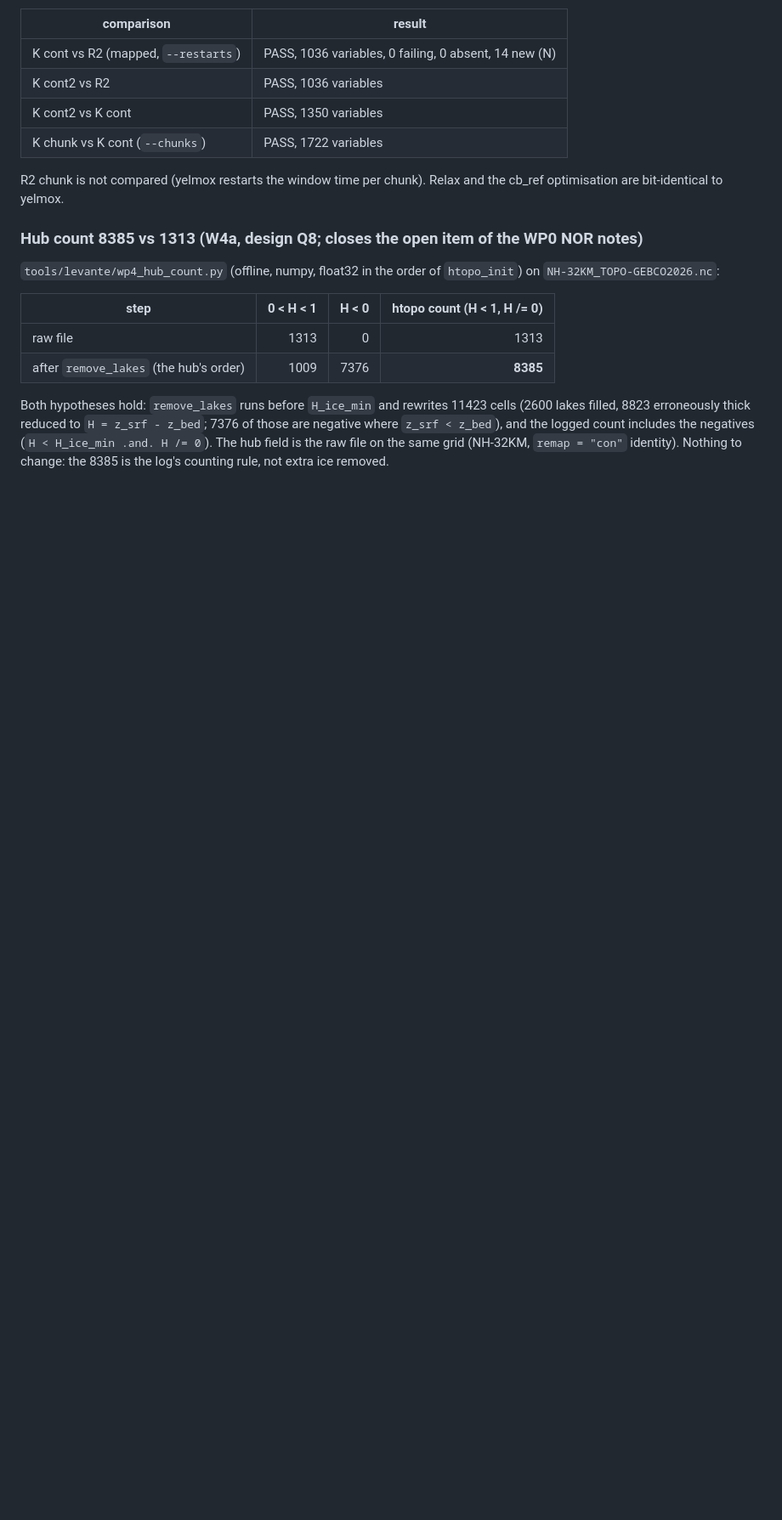
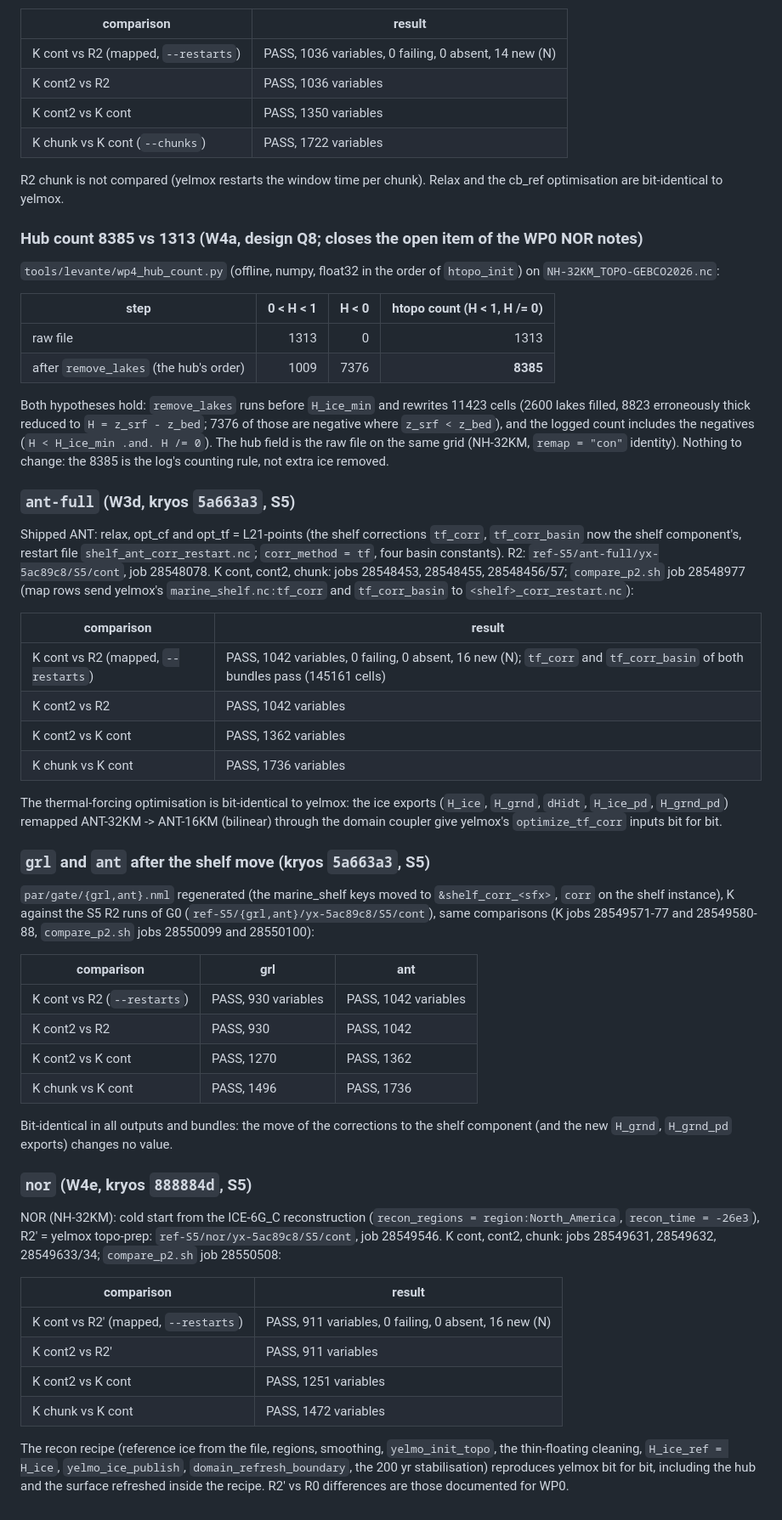
Before and after one commit to fesmc/kryos, a Markdown page: docs/dev/gate-log.md, the part around the change. Shown at 85% size. Rendered like a GitHub page; blank space fills up the shorter version.

Commit message:
gate log: ant-full, grl and ant after the shelf move, nor on S5

```diff
--- a/docs/dev/gate-log.md
+++ b/docs/dev/gate-log.md
@@ -470,3 +470,53 @@ Both hypotheses hold: `remove_lakes` runs before `H_ice_min` and rewrites 11423
 thick reduced to `H = z_srf - z_bed`; 7376 of those are negative where `z_srf < z_bed`), and the logged count includes the
 negatives (`H < H_ice_min .and. H /= 0`). The hub field is the raw file on the same grid (NH-32KM, `remap = "con"`
 identity). Nothing to change: the 8385 is the log's counting rule, not extra ice removed.
+
+### `ant-full` (W3d, kryos `5a663a3`, S5)
+
+Shipped ANT: relax, opt_cf and opt_tf = L21-points (the shelf corrections `tf_corr`, `tf_corr_basin` now the shelf component's, restart
+file `shelf_ant_corr_restart.nc`; `corr_method = tf`, four basin constants). R2: `ref-S5/ant-full/yx-5ac89c8/S5/cont`, job 28548078.
+K cont, cont2, chunk: jobs 28548453, 28548455, 28548456/57; `compare_p2.sh` job 28548977 (map rows send yelmox's `marine_shelf.nc:tf_corr`
+and `tf_corr_basin` to `<shelf>_corr_restart.nc`):
+
+| comparison | result |
+|---|---|
+| K cont vs R2 (mapped, `--restarts`) | PASS, 1042 variables, 0 failing, 0 absent, 16 new (N); `tf_corr` and `tf_corr_basin` of both bundles pass (145161 cells) |
+| K cont2 vs R2 | PASS, 1042 variables |
+| K cont2 vs K cont | PASS, 1362 variables |
+| K chunk vs K cont | PASS, 1736 variables |
+
+The thermal-forcing optimisation is bit-identical to yelmox: the ice exports (`H_ice`, `H_grnd`, `dHidt`, `H_ice_pd`, `H_grnd_pd`)
+remapped ANT-32KM -> ANT-16KM (bilinear) through the domain coupler give yelmox's `optimize_tf_corr` inputs bit for bit.
+
+### `grl` and `ant` after the shelf move (kryos `5a663a3`, S5)
+
+`par/gate/{grl,ant}.nml` regenerated (the marine_shelf keys moved to `&shelf_corr_<sfx>`, `corr` on the shelf instance), K against
+the S5 R2 runs of G0 (`ref-S5/{grl,ant}/yx-5ac89c8/S5/cont`), same comparisons (K jobs 28549571-77 and 28549580-88, `compare_p2.sh` jobs
+28550099 and 28550100):
+
+| comparison | grl | ant |
+|---|---|---|
+| K cont vs R2 (`--restarts`) | PASS, 930 variables | PASS, 1042 variables |
+| K cont2 vs R2 | PASS, 930 | PASS, 1042 |
+| K cont2 vs K cont | PASS, 1270 | PASS, 1362 |
+| K chunk vs K cont | PASS, 1496 | PASS, 1736 |
+
+Bit-identical in all outputs and bundles: the move of the corrections to the shelf component (and the new `H_grnd`, `H_grnd_pd`
+exports) changes no value.
+
+### `nor` (W4e, kryos `888884d`, S5)
+
+NOR (NH-32KM): cold start from the ICE-6G_C reconstruction (`recon_regions = region:North_America`, `recon_time = -26e3`), R2' =
+yelmox topo-prep: `ref-S5/nor/yx-5ac89c8/S5/cont`, job 28549546. K cont, cont2, chunk: jobs 28549631, 28549632, 28549633/34;
+`compare_p2.sh` job 28550508:
+
+| comparison | result |
+|---|---|
+| K cont vs R2' (mapped, `--restarts`) | PASS, 911 variables, 0 failing, 0 absent, 16 new (N) |
+| K cont2 vs R2' | PASS, 911 variables |
+| K cont2 vs K cont | PASS, 1251 variables |
+| K chunk vs K cont | PASS, 1472 variables |
+
+The recon recipe (reference ice from the file, regions, smoothing, `yelmo_init_topo`, the thin-floating cleaning, `H_ice_ref = H_ice`,
+`yelmo_ice_publish`, `domain_refresh_boundary`, the 200 yr stabilisation) reproduces yelmox bit for bit, including the hub and the
+surface refreshed inside the recipe. R2' vs R0 differences are those documented for WP0.
```
